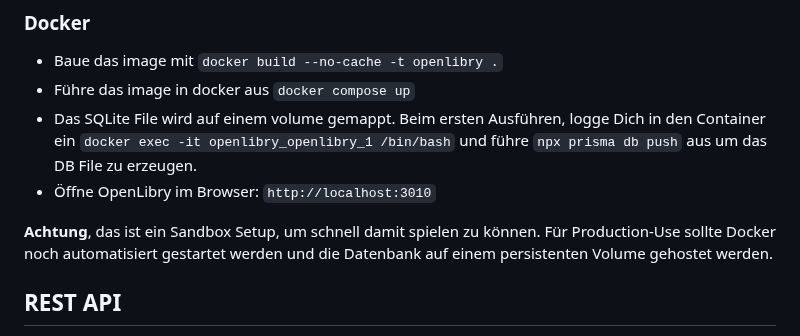
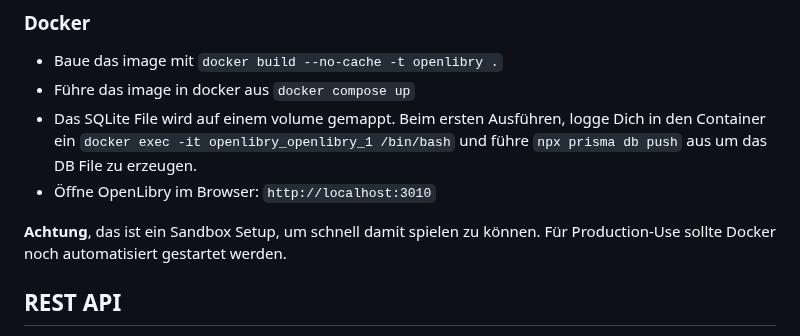
Before and after one commit to jzakotnik/openlibry, a Markdown page: README.md, the part around the change. GitHub-like rendering.

```diff
--- a/README.md
+++ b/README.md
@@ -63,7 +63,7 @@ Für eine lokale Installation ohne Docker, befolge diese Schritte:
 - Das SQLite File wird auf einem volume gemappt. Beim ersten Ausführen, logge Dich in den Container ein `docker exec -it openlibry_openlibry_1 /bin/bash` und führe `npx prisma db push` aus um das DB File zu erzeugen.
 - Öffne OpenLibry im Browser: `http://localhost:3010`
 
-**Achtung**, das ist ein Sandbox Setup, um schnell damit spielen zu können. Für Production-Use sollte Docker noch automatisiert gestartet werden und die Datenbank auf einem persistenten Volume gehostet werden.
+**Achtung**, das ist ein Sandbox Setup, um schnell damit spielen zu können. Für Production-Use sollte Docker noch automatisiert gestartet werden.
 
 
 ## REST API
```
Also changed, not shown: doc/OpenBiblioImport.md (+101 -69 lines), doc/openbiblio_phpmyadmin.png (added), doc/openbiblio_sql_export.png (added), 2 other files.
